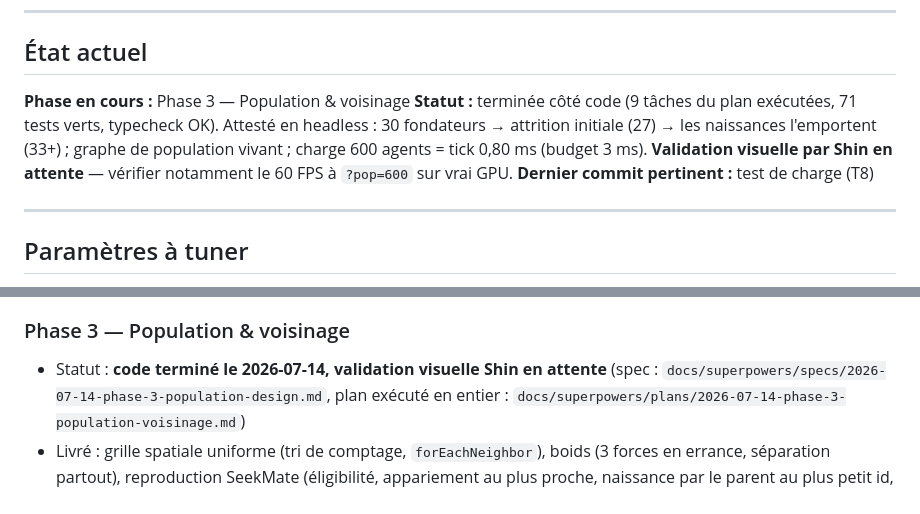
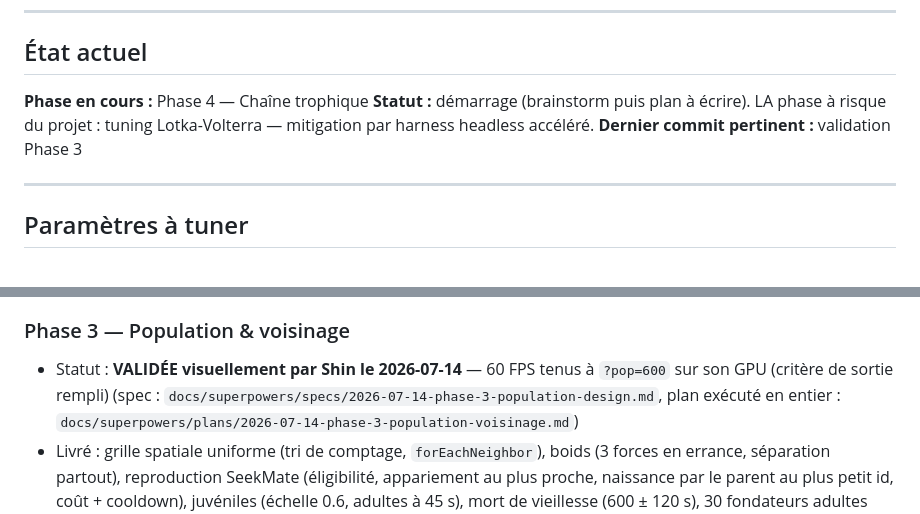
Before and after one commit to ShjnAki/fable_sim, a Markdown page: PROGRESS.md, 2 parts joined by grey strips. Drawn GitHub-style.

Commit message:
[Phase 3] Validée par Shin — phase close (60 FPS à 600 agents)

```diff
--- a/PROGRESS.md
+++ b/PROGRESS.md
@@ -7,13 +7,10 @@
 
 ## État actuel
 
-**Phase en cours :** Phase 3 — Population & voisinage
-**Statut :** terminée côté code (9 tâches du plan exécutées, 71 tests verts,
-typecheck OK). Attesté en headless : 30 fondateurs → attrition initiale (27)
-→ les naissances l'emportent (33+) ; graphe de population vivant ; charge
-600 agents = tick 0,80 ms (budget 3 ms). **Validation visuelle par Shin en
-attente** — vérifier notamment le 60 FPS à `?pop=600` sur vrai GPU.
-**Dernier commit pertinent :** test de charge (T8)
+**Phase en cours :** Phase 4 — Chaîne trophique
+**Statut :** démarrage (brainstorm puis plan à écrire). LA phase à risque du
+projet : tuning Lotka-Volterra — mitigation par harness headless accéléré.
+**Dernier commit pertinent :** validation Phase 3
 
 ---
 
@@ -126,7 +123,8 @@ Tous vivent dans `DEFAULT_WORLD_CONFIG` (`packages/shared/src/config.ts`) :
   50 tests, typecheck strict OK.
 
 ### Phase 3 — Population & voisinage
-- Statut : **code terminé le 2026-07-14, validation visuelle Shin en attente**
+- Statut : **VALIDÉE visuellement par Shin le 2026-07-14** — 60 FPS tenus à
+  `?pop=600` sur son GPU (critère de sortie rempli)
   (spec : `docs/superpowers/specs/2026-07-14-phase-3-population-design.md`,
   plan exécuté en entier :
   `docs/superpowers/plans/2026-07-14-phase-3-population-voisinage.md`)
```
